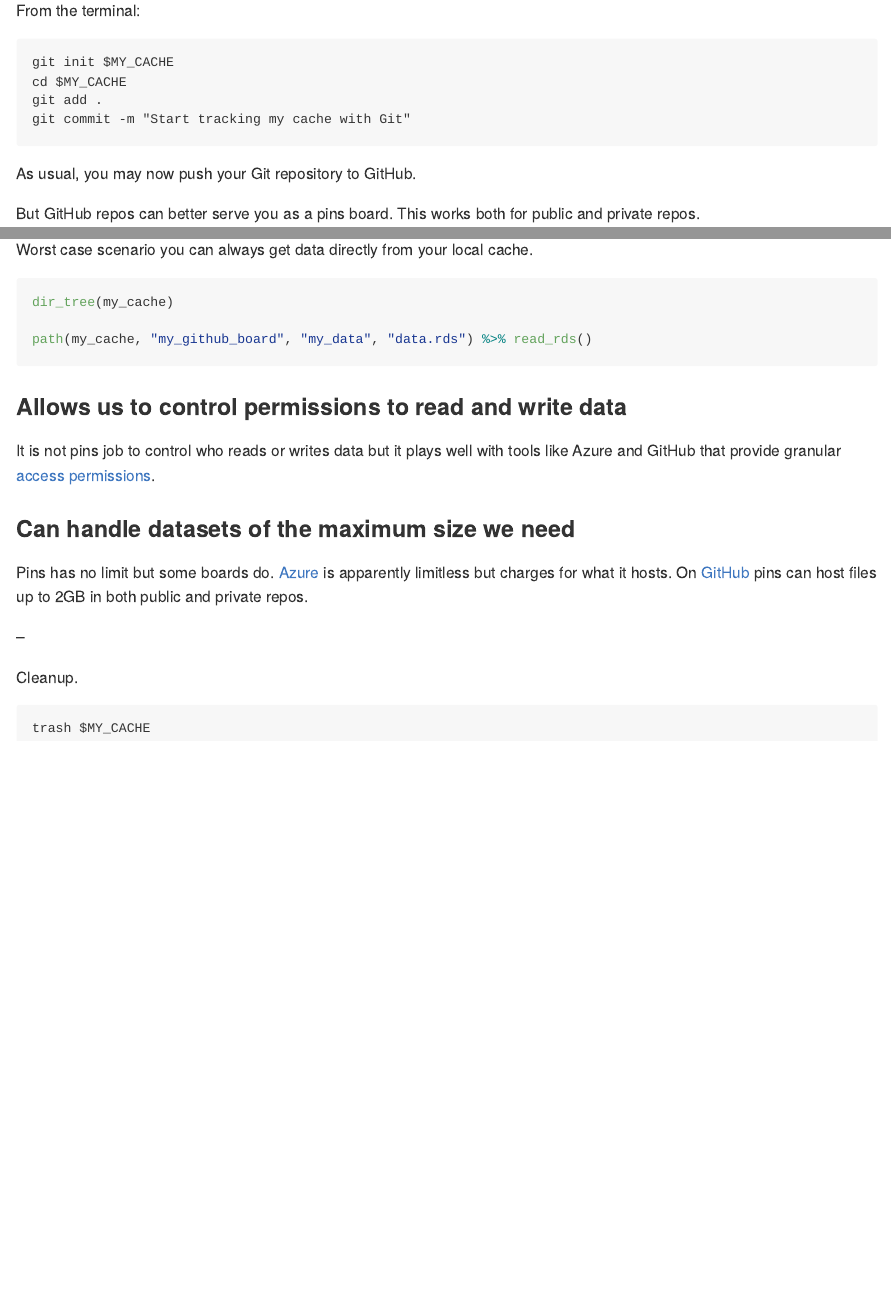
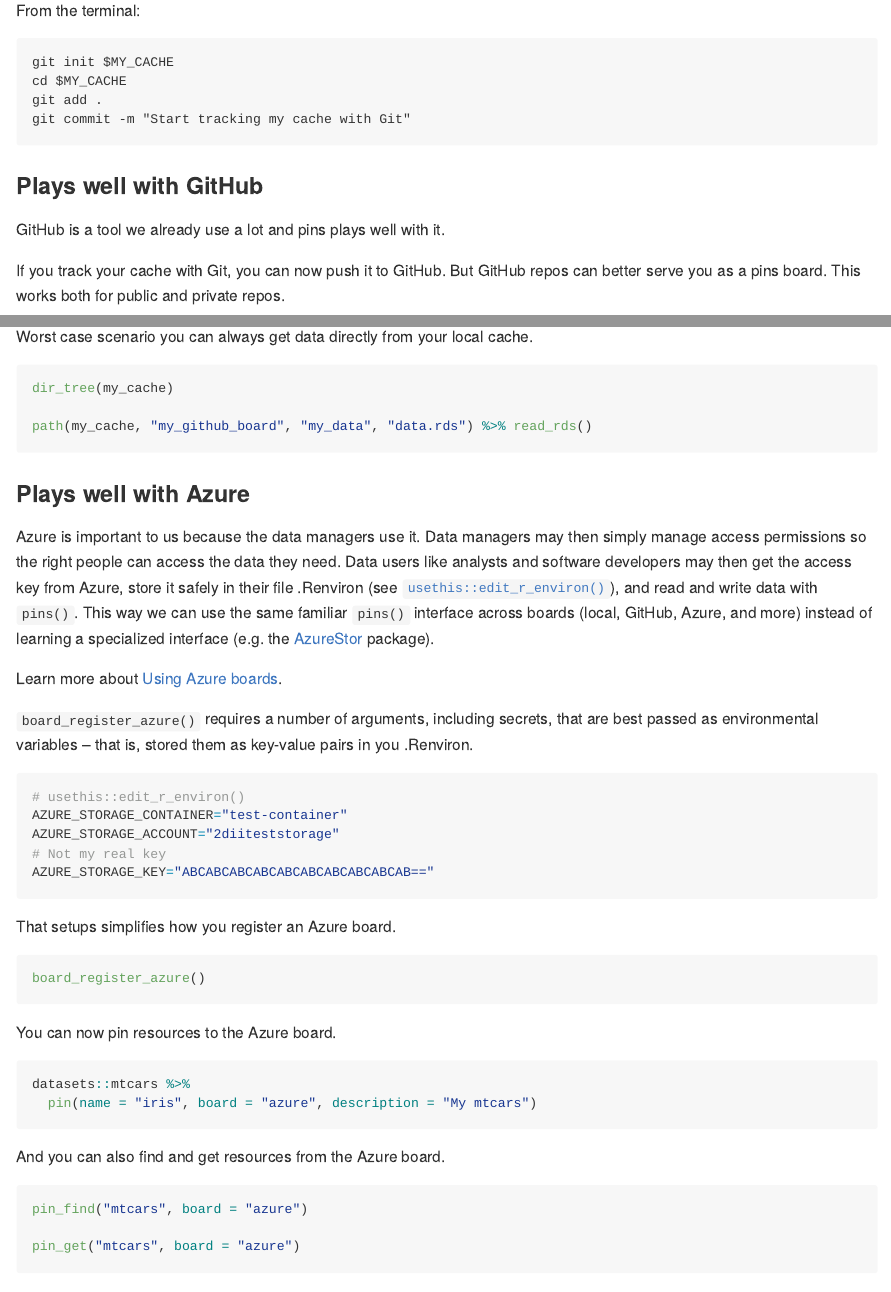
Before and after one commit to maurolepore/demo-pin, an R Markdown document (README.Rmd): the page in a window 1100 px wide, from 2620 px down before the commit and from 2670 px down after it, so that both start at the same text, and a second part further down, joined at a grey line. Rendered offline with R 4.5, knitr and Pandoc, with nearby package versions; the code chunks are not run, so their results and figures are left out.

Commit message:
Add azure

````diff
--- a/README.Rmd
+++ b/README.Rmd
@@ -132,13 +134,16 @@ git add .
 git commit -m "Start tracking my cache with Git"
 ```
 
-As usual, you may now push your Git repository to GitHub.
+### Plays well with GitHub
 
-But GitHub repos can better serve you as a pins board. This works both for public and private repos.
+GitHub is a tool we already use a lot and pins plays well with it.
+
+If you track your cache with Git, you can now push it to GitHub. But GitHub repos can better serve you as a pins board. This works both for public and private repos.
 
 ```{r engine="/bin/bash", include=FALSE}
 gh repo create maurolepore/demo-board --public
 ```
+
 For example:
 
 ```{r}
@@ -170,6 +175,43 @@ dir_tree(my_cache)
 path(my_cache, "my_github_board", "my_data", "data.rds") %>% read_rds()
 ```
 
+### Plays well with Azure
+
+Azure is important to us because the data managers use it. Data managers may then simply manage access permissions so the right people can access the data they need. Data users like analysts and software developers may then get the access key from Azure, store it safely in their file .Renviron (see [`usethis::edit_r_environ()`](https://usethis.r-lib.org/reference/edit.html)), and read and write data with `pins()`. This way we can use the same familiar `pins()` interface across boards (local, GitHub, Azure, and more) instead of learning a specialized interface (e.g. the [AzureStor](https://cran.r-project.org/web/packages/AzureStor/) package).
+
+Learn more about [Using Azure boards](https://pins.rstudio.com/articles/boards-azure.html).
+
+`board_register_azure()` requires a number of arguments, including secrets, that are best passed as environmental variables -- that is, stored them as key-value pairs in you .Renviron.
+
+```r
+# usethis::edit_r_environ()
+AZURE_STORAGE_CONTAINER="test-container"
+AZURE_STORAGE_ACCOUNT="2diiteststorage"
+# Not my real key
+AZURE_STORAGE_KEY="ABCABCABCABCABCABCABCABCABCAB=="
+```
+
+That setups simplifies how you register an Azure board.
+
+```{r}
+board_register_azure()
+```
+
+You can now pin resources to the Azure board.
+
+```{r}
+datasets::mtcars %>%
+  pin(name = "iris", board = "azure", description = "My mtcars")
+```
+
+And you can also find and get resources from the Azure board.
+
+```{r}
+pin_find("mtcars", board = "azure")
+
+pin_get("mtcars", board = "azure")
+```
+
 ### Allows us to control permissions to read and write data
 
 It is not pins job to control who reads or writes data but it plays well with tools like Azure and GitHub that provide granular [access permissions](https://help.github.com/en/github/getting-started-with-github/access-permissions-on-github).
````
Also changed, not shown: README.md, README.Rmd (4 more changed lines).
